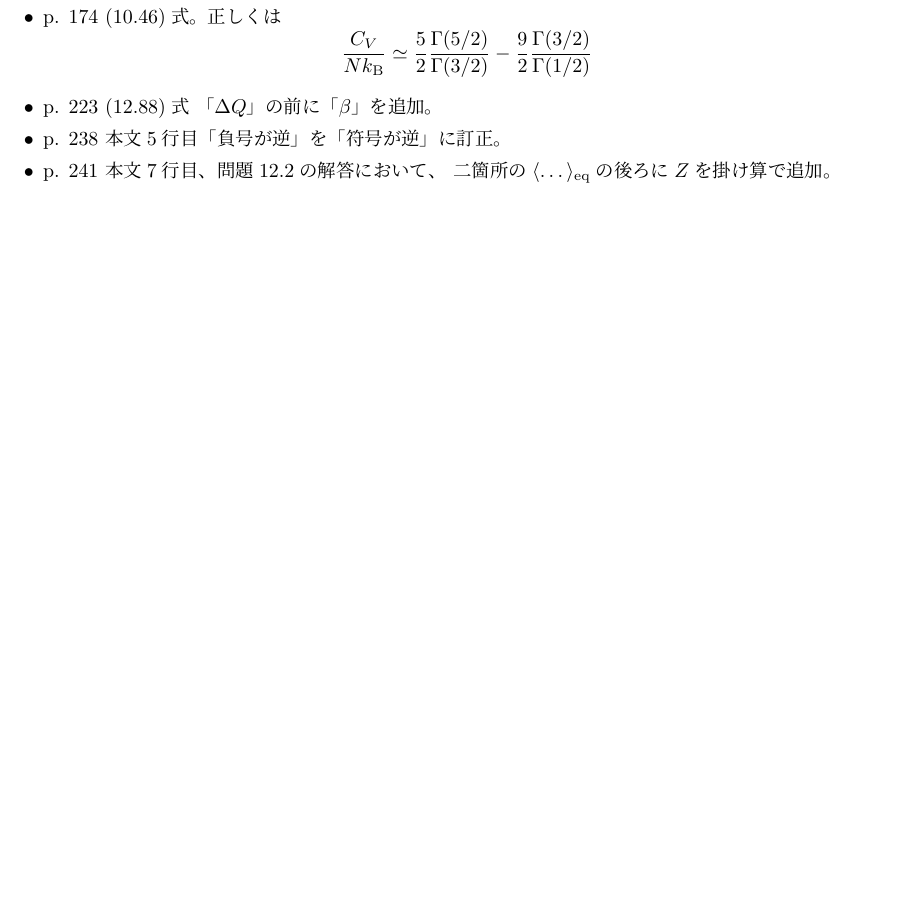
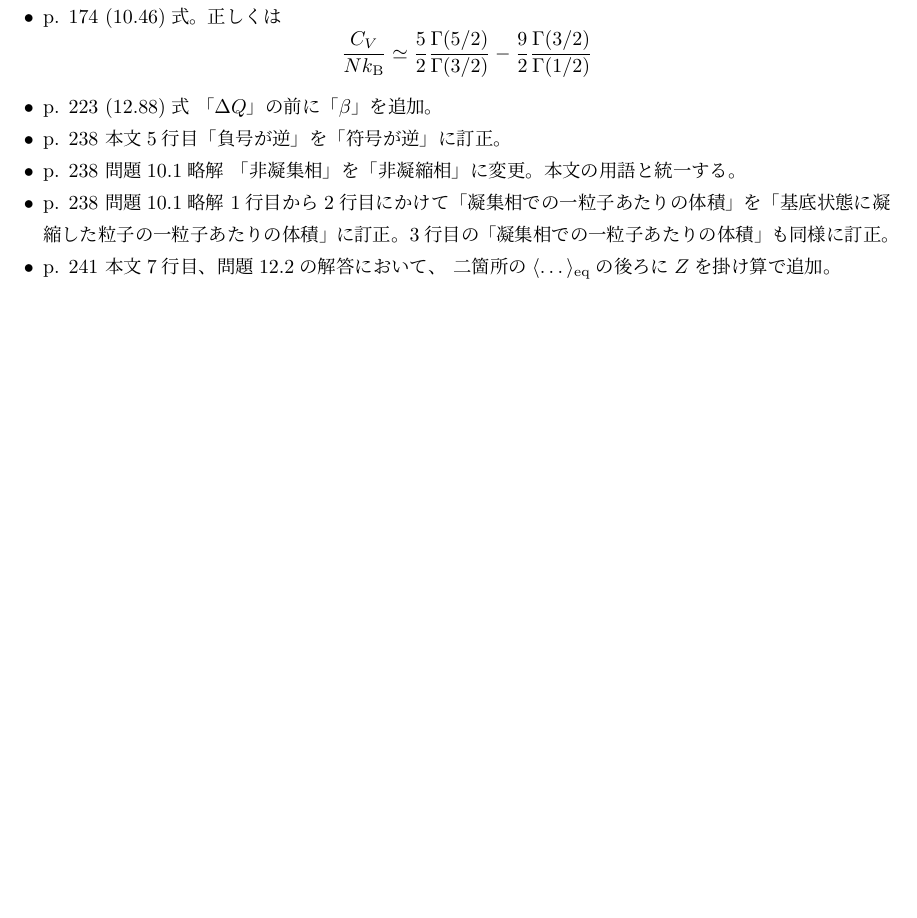
Before and after one commit to stsykw/StatisticalMechanics-support, a LaTeX document (corrections.tex): part of the page, cut so that both start at the same text, the shorter picture padded with empty space. Compiled offline with upLaTeX and dvipdfmx.

Commit message:
update corrections

```diff
--- a/corrections.tex
+++ b/corrections.tex
@@ -30,6 +30,11 @@ p. 223 (12.88)式 「$\Delta Q$」の前に「$\beta$」を追加。
 \item
 p. 238 本文5行目「負号が逆」を「符号が逆」に訂正。
 \item
+p. 238 問題10.1略解 「非凝集相」を「非凝縮相」に変更。本文の用語と統一する。
+\item
+p. 238 問題10.1略解 1行目から2行目にかけて「凝集相での一粒子あたりの体積」を「基底状態に凝縮した粒子の一粒子あたりの体積」に訂正。
+3行目の「凝集相での一粒子あたりの体積」も同様に訂正。
+\item
 p. 241 本文7行目、問題12.2の解答において、 二箇所の$\langle \dots \rangle_{\mathrm{eq}}$の後ろに$Z$を掛け算で追加。
 \end{itemize}
 \end{document}
```
